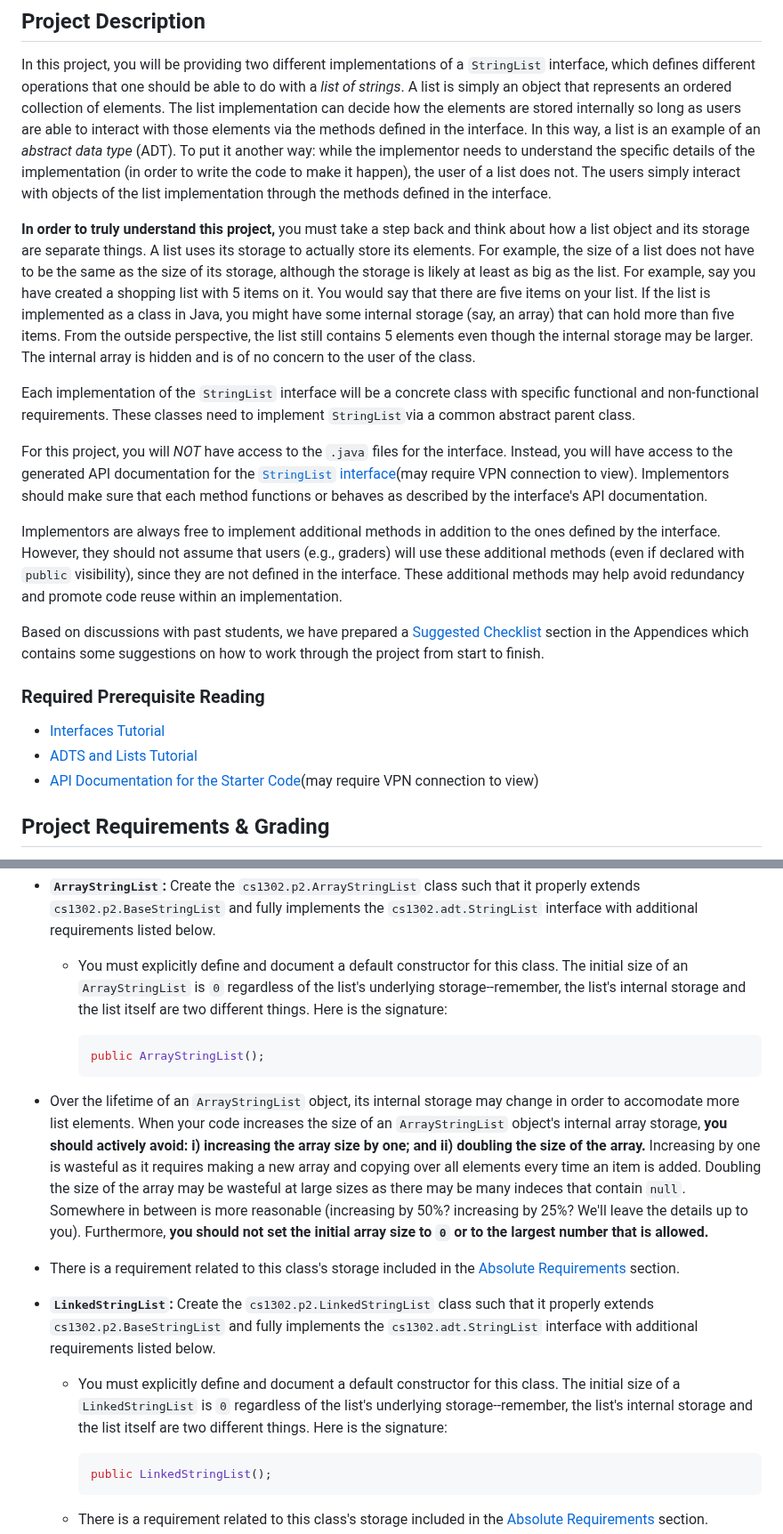
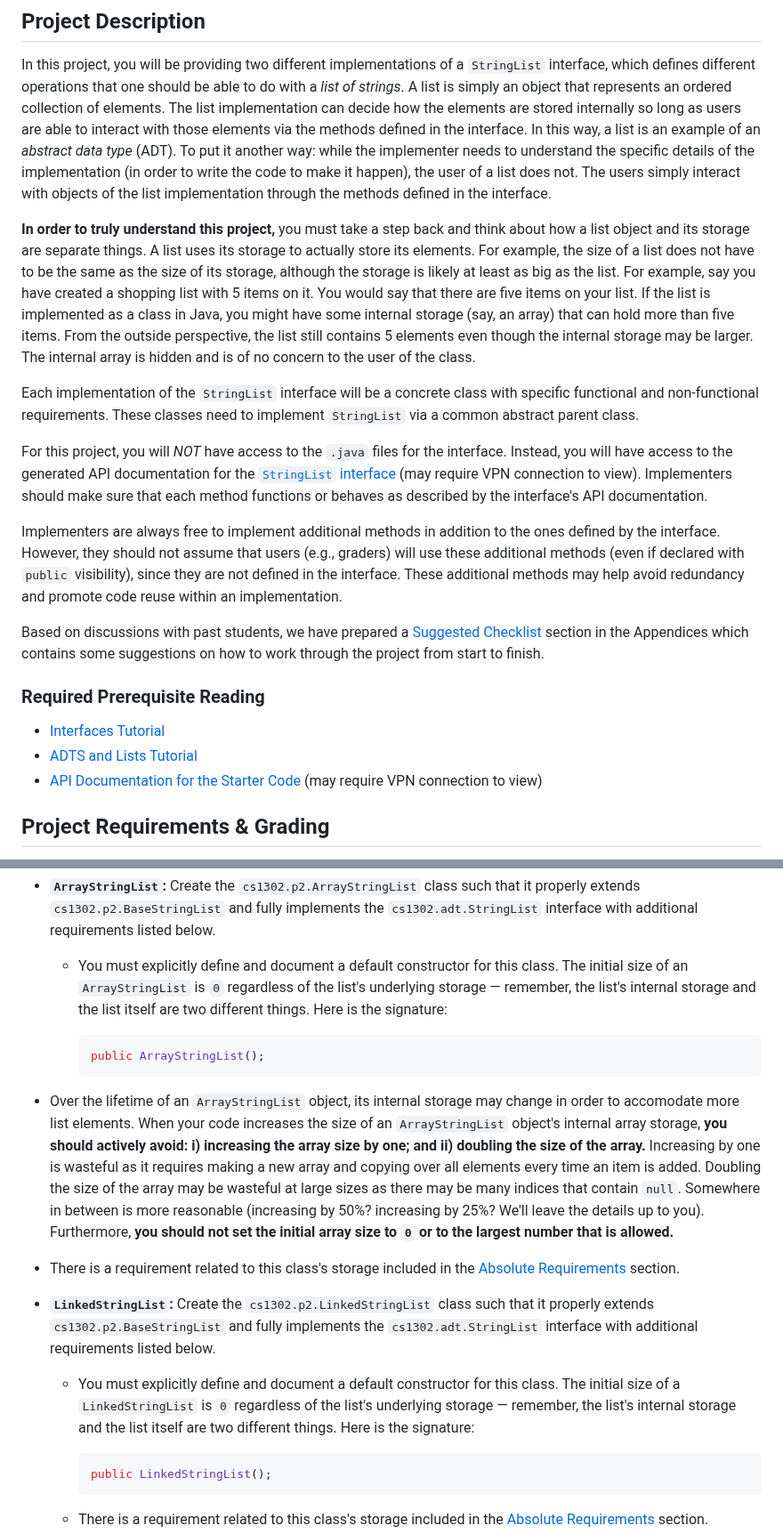
Before and after one commit to cs1302uga/cs1302-str-list, a Markdown page: README.md, 2 parts joined by grey strips. Shown at 89% size. Rendered like a GitHub page.

Commit message:
Update README.md
ps. not sure if 'Appendix - Project Checklist' has typos since i didnt read/use it :)

````diff
--- a/README.md
+++ b/README.md
@@ -79,7 +79,7 @@ an ordered collection of elements. The list implementation can decide how the
 elements are stored internally so long as users are able to interact with
 those elements via the methods defined in the interface. In this way, a list
 is an example of an *abstract data type* (ADT). To put it another way: while
-the implementor needs to understand the specific details of the implementation
+the implementer needs to understand the specific details of the implementation
 (in order to write the code to make it happen), the user of a list does not.
 The users simply interact with objects of the list implementation through
 the methods defined in the interface.
@@ -95,16 +95,16 @@ elements even though the internal storage may be larger. The internal array is h
 concern to the user of the class.
 
 Each implementation of the `StringList` interface will be a concrete class with specific functional
-and non-functional requirements. These classes need to implement `StringList`via a common abstract
+and non-functional requirements. These classes need to implement `StringList` via a common abstract
 parent class.
 
 For this project, you will *NOT* have access to the `.java` files for the
 interface. Instead, you will have access to the generated API documentation
-for the [`StringList` interface](https://webwork.cs.uga.edu/~mepcott/cs1302-str-list/cs1302/adt/StringList.html)(may require VPN connection to view).
-Implementors should make sure that each method functions or behaves as described
+for the [`StringList` interface](https://webwork.cs.uga.edu/~mepcott/cs1302-str-list/cs1302/adt/StringList.html) (may require VPN connection to view).
+Implementers should make sure that each method functions or behaves as described
 by the interface's API documentation.
 
-Implementors are always free to implement additional methods in addition
+Implementers are always free to implement additional methods in addition
 to the ones defined by the interface. However, they should not assume that
 users (e.g., graders) will use these additional methods (even if declared with
 `public` visibility), since they are not defined in the interface. These additional
@@ -118,7 +118,7 @@ contains some suggestions on how to work through the project from start to finis
 
 * [Interfaces Tutorial](https://github.com/cs1302uga/cs1302-tutorials/blob/alsi/interfaces/interfaces.md)
 * [ADTS and Lists Tutorial](https://github.com/cs1302uga/cs1302-tutorials/blob/alsi/adt-and-links/adt-and-links.md)
-* [API Documentation for the Starter Code](https://webwork.cs.uga.edu/~mepcott/cs1302-str-list/cs1302/adt/package-summary.html)(may require VPN connection to view)
+* [API Documentation for the Starter Code](https://webwork.cs.uga.edu/~mepcott/cs1302-str-list/cs1302/adt/package-summary.html) (may require VPN connection to view)
 
 ## Project Requirements & Grading
 
@@ -169,7 +169,7 @@ for the suggested order of implementation).
 
   * You must explicitly define and document a default constructor for this class.
     The initial size of an `ArrayStringList` is `0` regardless of the list's
-    underlying storage--remember, the list's internal storage and the list
+    underlying storage — remember, the list's internal storage and the list
     itself are two different things. Here is the signature:
 
     ```java
@@ -193,7 +193,7 @@ for the suggested order of implementation).
     **you should actively avoid: i) increasing the array size by one; and ii)
     doubling the size of the array.** Increasing by one is wasteful as it requires making
     a new array and copying over all elements every time an item is added. Doubling the size
-    of the array may be wasteful at large sizes as there may be many indeces that contain `null`.
+    of the array may be wasteful at large sizes as there may be many indices that contain `null`.
     Somewhere in between is more reasonable (increasing by 50%? increasing by 25%? We'll leave
     the details up to you). Furthermore, **you should not set the initial array size to `0` or to the
     largest number that is allowed.**
@@ -207,7 +207,7 @@ for the suggested order of implementation).
 
   * You must explicitly define and document a default constructor for this class.
     The initial size of a `LinkedStringList` is `0` regardless of the list's
-    underlying storage--remember, the list's internal storage and the list
+    underlying storage — remember, the list's internal storage and the list
     itself are two different things. Here is the signature:
 
     ```java
````
Also changed, not shown: other parts of README.md (+9 -9 lines).
